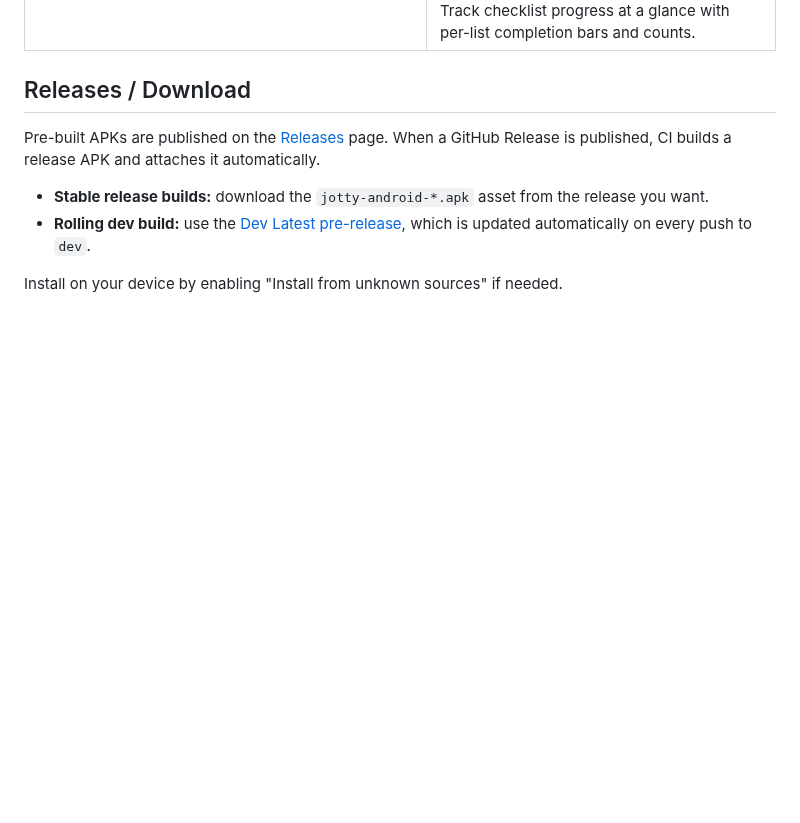
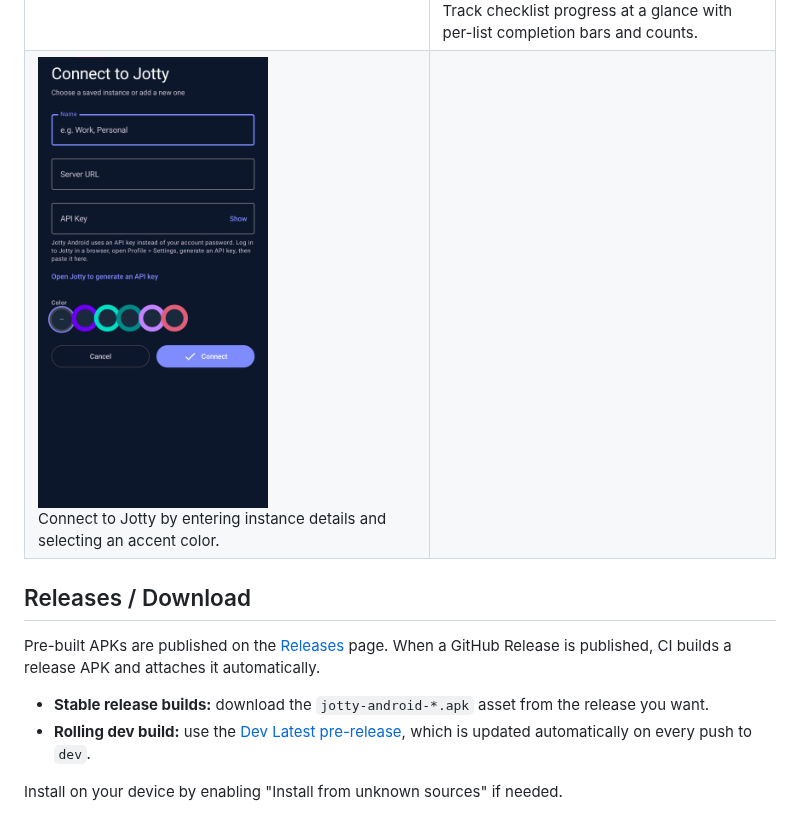
Before and after one commit to Darknetzz/jotty-android, a Markdown page: README.md, the part around the change. GitHub-like rendering; pictures changed too: images/Screenshot_20260507_135939_Jotty.png (added); blank space fills up the shorter version.

```diff
--- a/README.md
+++ b/README.md
@@ -26,6 +26,7 @@ An unofficial Android client for [Jotty](https://jotty.page/) — the self-hoste
 | <img src="images/Screenshot_20260505_111356_Jotty.png" alt="Settings screen with instance overview, theme mode, color theme, and content padding options" width="230" /><br />Adjust app preferences like theme mode, color palette, and layout density. | <img src="images/Screenshot_20260505_111502_Jotty.png" alt="Manage instances form for adding or editing a Jotty server with URL, API key, and accent color" width="230" /><br />Add or edit a server instance by entering name, URL, API key, and color. |
 | <img src="images/Screenshot_20260505_111515_Jotty.png" alt="Manage instances list with saved servers and actions for default, edit, delete, and add new instance" width="230" /><br />Manage saved instances, choose default, edit details, or remove entries. | <img src="images/Screenshot_20260505_111800_Jotty.png" alt="Settings screen showing connected instance, default-instance option, and appearance settings" width="230" /><br />Review connected instance details and set defaults and appearance options. |
 | <img src="images/f9647f9e-6846-472f-b12c-02f573450608.png" alt="Notes tab with search, category filters, and a list of note cards" width="230" /><br />Browse notes with search and category filters, including protected notes. | <img src="images/5a5fb2e8-9c47-420b-96e9-8d0fd6b3cb38.png" alt="Checklists tab with progress bars and completion counts for each checklist" width="230" /><br />Track checklist progress at a glance with per-list completion bars and counts. |
+| <img src="images/Screenshot_20260507_135939_Jotty.png" alt="Connect to Jotty setup form with name, server URL, API key, and color picker" width="230" /><br />Connect to Jotty by entering instance details and selecting an accent color. |  |
 
 ## Releases / Download
 
```
Also changed, not shown: CHANGELOG.md (+12 -0 lines).
